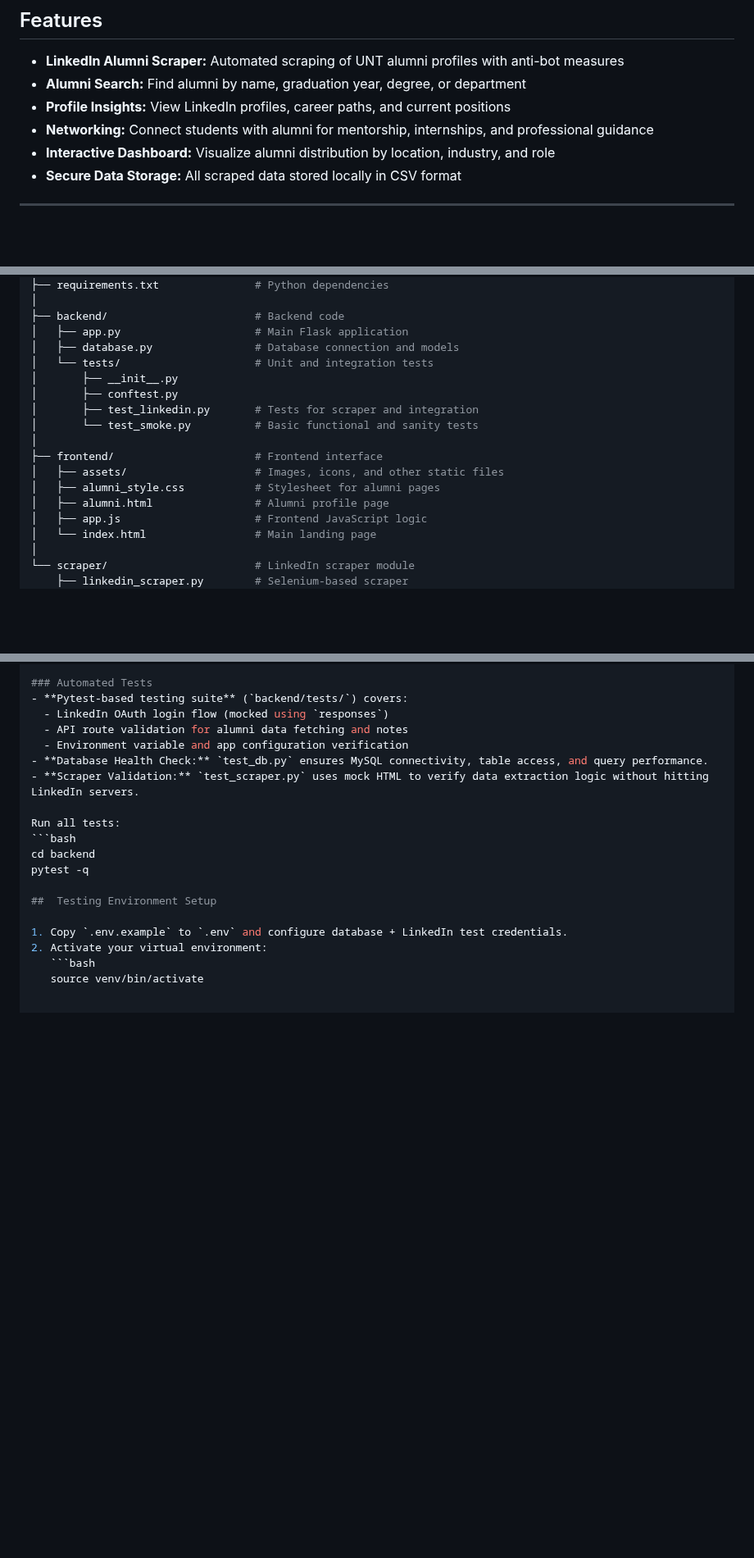
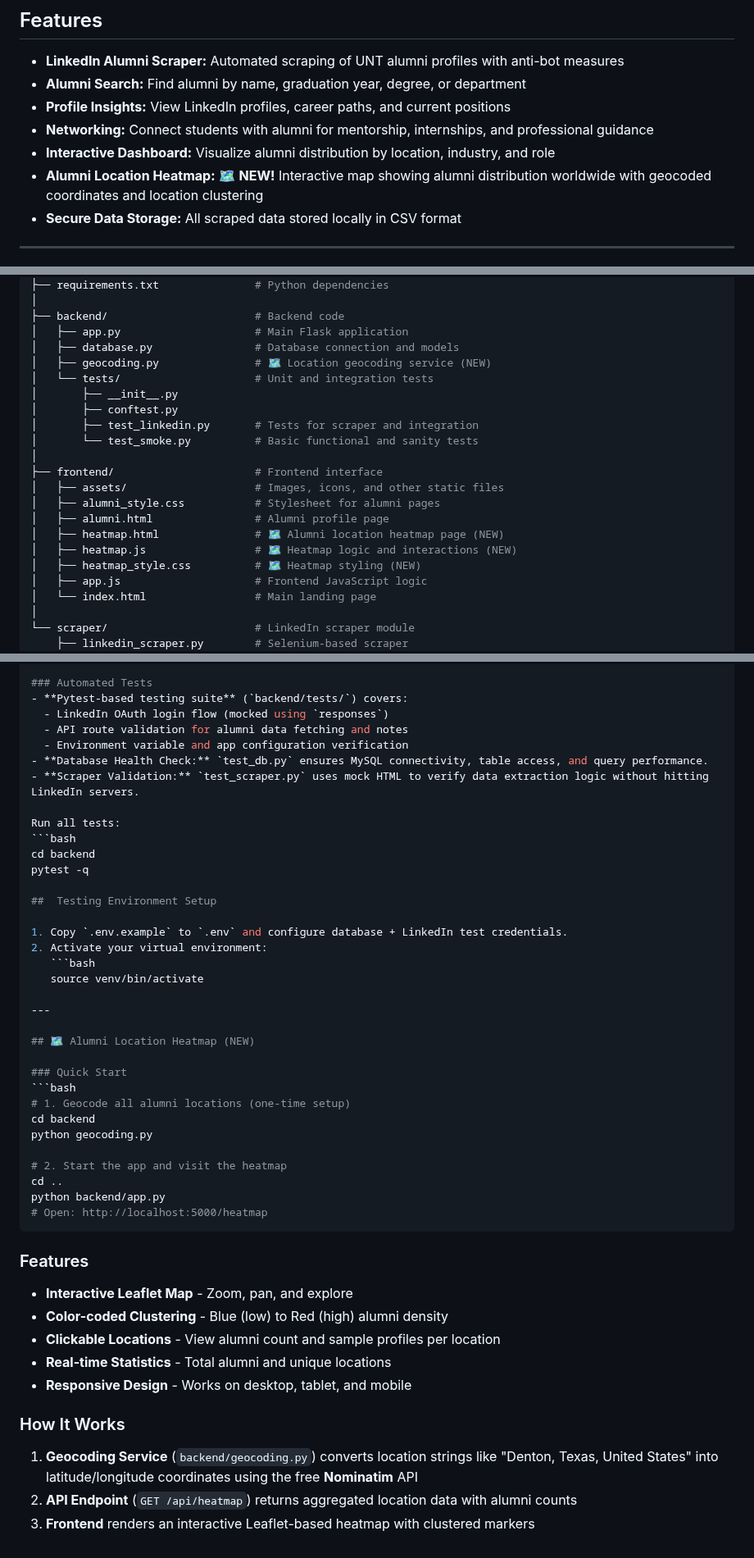
Before and after one commit to sangambartaula/alumni-networking-tool, a Markdown page: README.md, 3 parts joined by grey strips. Shown at 82% size. Drawn GitHub-style; blank space fills up the shorter version.

````diff
--- a/README.md
+++ b/README.md
@@ -11,6 +11,7 @@ A web-based application designed to help the College of Engineering connect with
 - **Profile Insights:** View LinkedIn profiles, career paths, and current positions
 - **Networking:** Connect students with alumni for mentorship, internships, and professional guidance
 - **Interactive Dashboard:** Visualize alumni distribution by location, industry, and role
+- **Alumni Location Heatmap:** 🗺️ **NEW!** Interactive map showing alumni distribution worldwide with geocoded coordinates and location clustering
 - **Secure Data Storage:** All scraped data stored locally in CSV format
 
 ---
@@ -64,6 +65,7 @@ alumni-networking-tool/
 ├── backend/                       # Backend code
 │   ├── app.py                     # Main Flask application
 │   ├── database.py                # Database connection and models
+│   ├── geocoding.py               # 🗺️ Location geocoding service (NEW)
 │   └── tests/                     # Unit and integration tests
 │       ├── __init__.py
 │       ├── conftest.py
@@ -74,6 +76,9 @@ alumni-networking-tool/
 │   ├── assets/                    # Images, icons, and other static files
 │   ├── alumni_style.css           # Stylesheet for alumni pages
 │   ├── alumni.html                # Alumni profile page
+│   ├── heatmap.html               # 🗺️ Alumni location heatmap page (NEW)
+│   ├── heatmap.js                 # 🗺️ Heatmap logic and interactions (NEW)
+│   ├── heatmap_style.css          # 🗺️ Heatmap styling (NEW)
 │   ├── app.js                     # Frontend JavaScript logic
 │   └── index.html                 # Main landing page
 │
@@ -126,3 +131,31 @@ pytest -q
 2. Activate your virtual environment:
    ```bash
    source venv/bin/activate
+
+---
+
+## 🗺️ Alumni Location Heatmap (NEW)
+
+### Quick Start
+```bash
+# 1. Geocode all alumni locations (one-time setup)
+cd backend
+python geocoding.py
+
+# 2. Start the app and visit the heatmap
+cd ..
+python backend/app.py
+# Open: http://localhost:5000/heatmap
+```
+
+### Features
+- **Interactive Leaflet Map** - Zoom, pan, and explore
+- **Color-coded Clustering** - Blue (low) to Red (high) alumni density
+- **Clickable Locations** - View alumni count and sample profiles per location
+- **Real-time Statistics** - Total alumni and unique locations
+- **Responsive Design** - Works on desktop, tablet, and mobile
+
+### How It Works
+1. **Geocoding Service** (`backend/geocoding.py`) converts location strings like "Denton, Texas, United States" into latitude/longitude coordinates using the free **Nominatim** API
+2. **API Endpoint** (`GET /api/heatmap`) returns aggregated location data with alumni counts
+3. **Frontend** renders an interactive Leaflet-based heatmap with clustered markers
````
